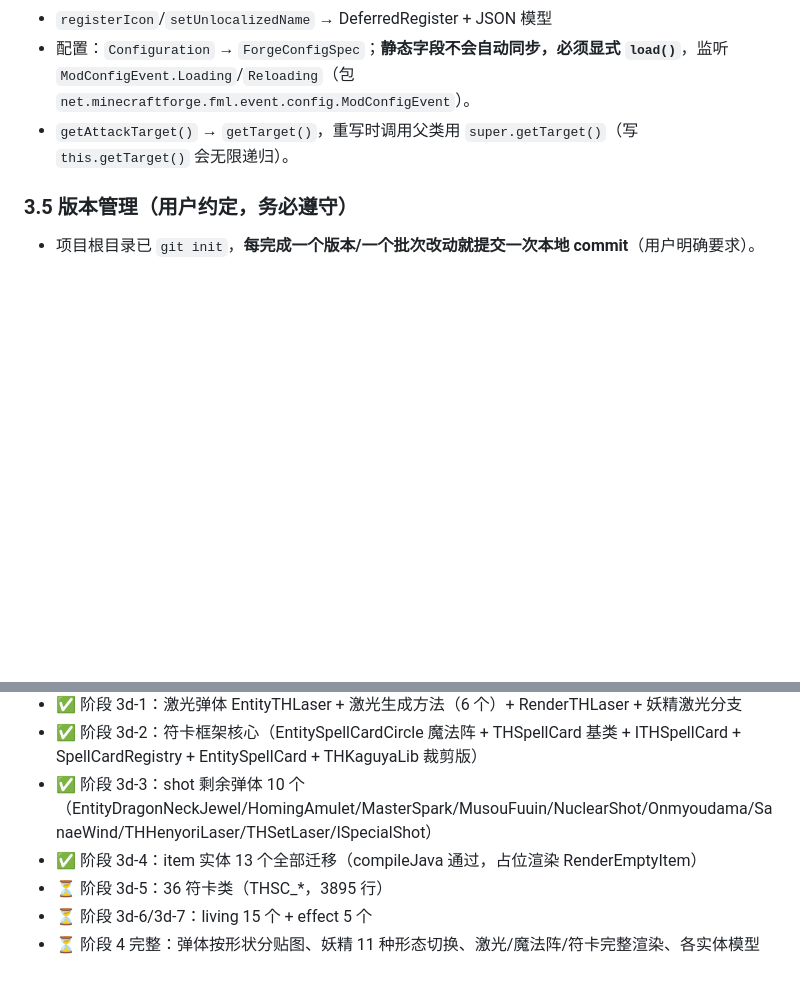
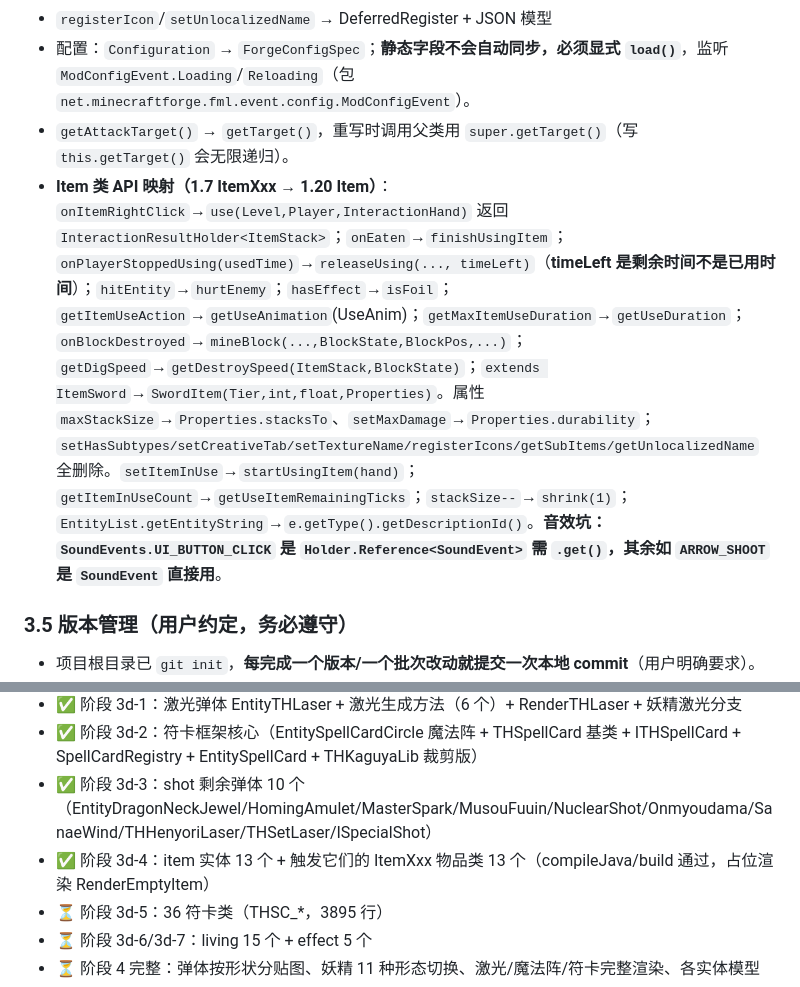
Before and after one commit to EDTmagiclab/thKaguyaMod-Reborn, a Markdown page: .workbuddy/memory/MEMORY.md, 2 parts joined by grey strips. Rendered like a GitHub page; blank space fills up the shorter version.

```diff
--- a/.workbuddy/memory/MEMORY.md
+++ b/.workbuddy/memory/MEMORY.md
@@ -39,6 +39,7 @@ EntityType + EntityAttributeCreationEvent + EntityRenderer，缺任意一个实
 - `registerIcon`/`setUnlocalizedName` → DeferredRegister + JSON 模型
 - 配置：`Configuration` → `ForgeConfigSpec`；**静态字段不会自动同步，必须显式 `load()`**，监听 `ModConfigEvent.Loading`/`Reloading`（包 `net.minecraftforge.fml.event.config.ModConfigEvent`）。
 - `getAttackTarget()` → `getTarget()`，重写时调用父类用 `super.getTarget()`（写 `this.getTarget()` 会无限递归）。
+- **Item 类 API 映射（1.7 ItemXxx → 1.20 Item）**：`onItemRightClick`→`use(Level,Player,InteractionHand)` 返回 `InteractionResultHolder<ItemStack>`；`onEaten`→`finishUsingItem`；`onPlayerStoppedUsing(usedTime)`→`releaseUsing(..., timeLeft)`（**timeLeft 是剩余时间不是已用时间**）；`hitEntity`→`hurtEnemy`；`hasEffect`→`isFoil`；`getItemUseAction`→`getUseAnimation`(UseAnim)；`getMaxItemUseDuration`→`getUseDuration`；`onBlockDestroyed`→`mineBlock(...,BlockState,BlockPos,...)`；`getDigSpeed`→`getDestroySpeed(ItemStack,BlockState)`；`extends ItemSword`→`SwordItem(Tier,int,float,Properties)`。属性 `maxStackSize`→`Properties.stacksTo`、`setMaxDamage`→`Properties.durability`；`setHasSubtypes/setCreativeTab/setTextureName/registerIcons/getSubItems/getUnlocalizedName` 全删除。`setItemInUse`→`startUsingItem(hand)`；`getItemInUseCount`→`getUseItemRemainingTicks`；`stackSize--`→`shrink(1)`；`EntityList.getEntityString`→`e.getType().getDescriptionId()`。**音效坑：`SoundEvents.UI_BUTTON_CLICK` 是 `Holder.Reference<SoundEvent>` 需 `.get()`，其余如 `ARROW_SHOOT` 是 `SoundEvent` 直接用**。
 
 ### 3.5 版本管理（用户约定，务必遵守）
 - 项目根目录已 `git init`，**每完成一个版本/一个批次改动就提交一次本地 commit**（用户明确要求）。
@@ -59,7 +60,7 @@ EntityType + EntityAttributeCreationEvent + EntityRenderer，缺任意一个实
 - ✅ 阶段 3d-1：激光弹体 EntityTHLaser + 激光生成方法（6 个）+ RenderTHLaser + 妖精激光分支
 - ✅ 阶段 3d-2：符卡框架核心（EntitySpellCardCircle 魔法阵 + THSpellCard 基类 + ITHSpellCard + SpellCardRegistry + EntitySpellCard + THKaguyaLib 裁剪版）
 - ✅ 阶段 3d-3：shot 剩余弹体 10 个（EntityDragonNeckJewel/HomingAmulet/MasterSpark/MusouFuuin/NuclearShot/Onmyoudama/SanaeWind/THHenyoriLaser/THSetLaser/ISpecialShot）
-- ✅ 阶段 3d-4：item 实体 13 个全部迁移（compileJava 通过，占位渲染 RenderEmptyItem）
+- ✅ 阶段 3d-4：item 实体 13 个 + 触发它们的 ItemXxx 物品类 13 个（compileJava/build 通过，占位渲染 RenderEmptyItem）
 - ⏳ 阶段 3d-5：36 符卡类（THSC_*，3895 行）
 - ⏳ 阶段 3d-6/3d-7：living 15 个 + effect 5 个
 - ⏳ 阶段 4 完整：弹体按形状分贴图、妖精 11 种形态切换、激光/魔法阵/符卡完整渲染、各实体模型
```
Also changed, not shown: .workbuddy/memory/2026-10-15.md (+30 -0 lines).
